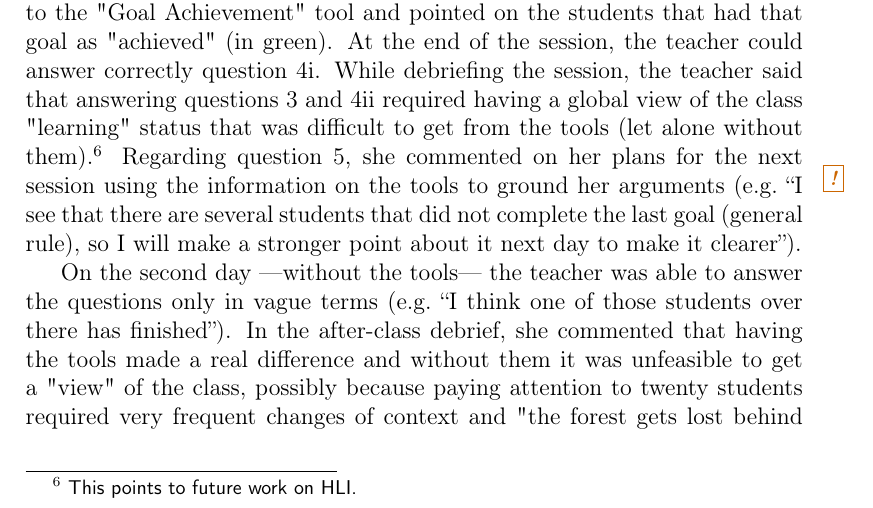
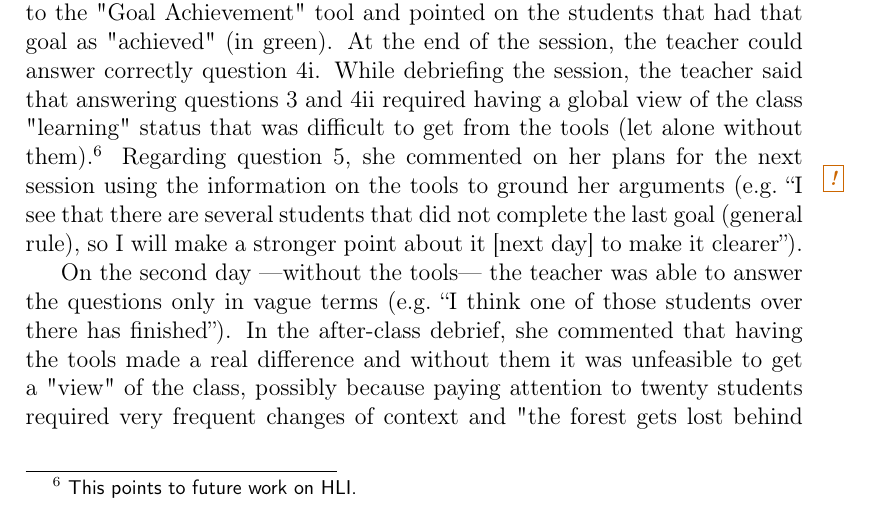
Before and after one commit to sergutsan/ta2, a LaTeX paper (main.tex, which reads 06seval.tex): part of page 33 of 45, cut so that both start at the same text. Compiled offline with pdfLaTeX.

Commit message:
Minor change.

```diff
--- a/06seval.tex
+++ b/06seval.tex
@@ -58,8 +58,8 @@ alone without them).\ednote{This points to future work on HLI.}
 Regarding question~5, she commented on her plans for the next session
 using the information on the tools to ground her arguments (e.g.~``I
 see that there are several students that did not complete the last
-goal (general rule), so I will make a stronger point about it next day
-to make it clearer'').
+goal (general rule), so I will make a stronger point about it [next
+day] to make it clearer'').
 
 On the second day ---without the tools--- the teacher was able to
 answer the questions only in vague terms (e.g.~``I think one of
```
